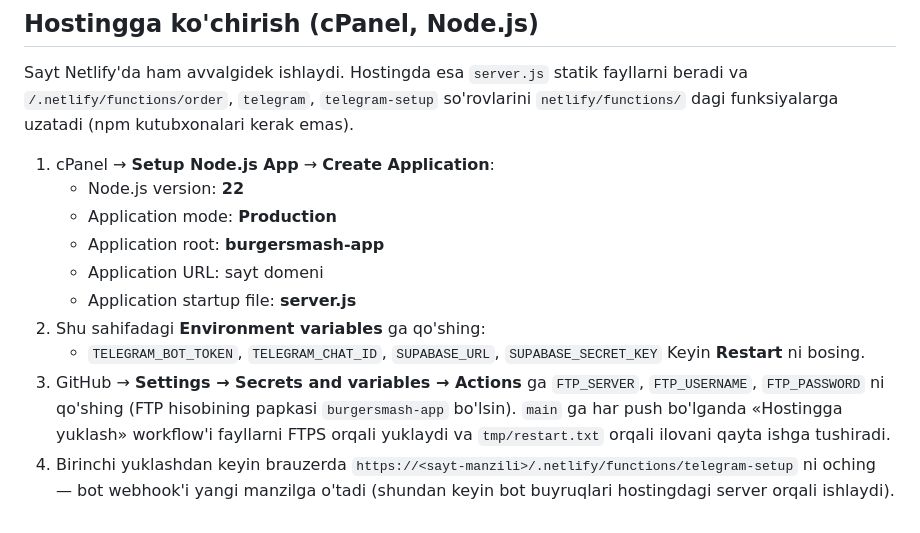
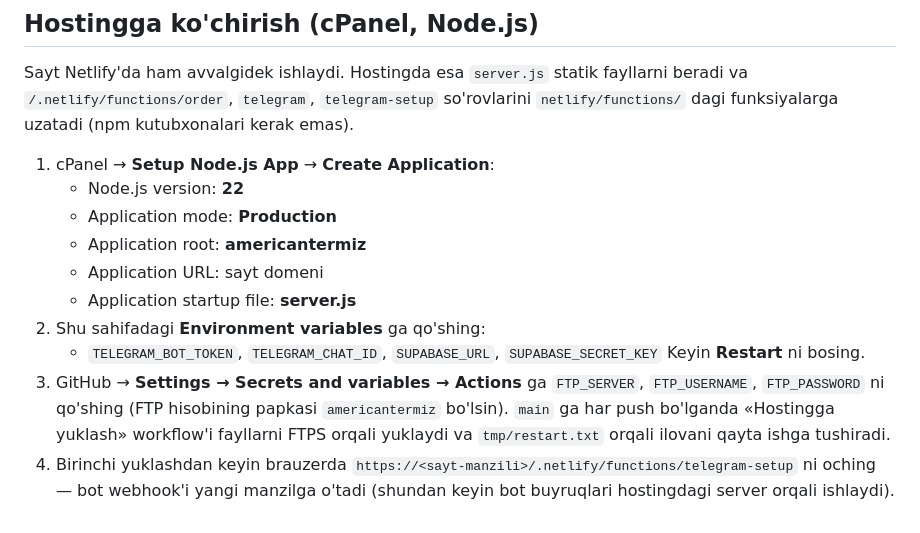
Before and after one commit to asliddinalinazarov988-bit/mening-kafem, a Markdown page: README.md, the part around the change. Drawn GitHub-style.

Commit message:
README: hostingdagi ilova papkasi — americantermiz
Co-Authored-By: Claude Opus 5.5 <noreply@anthropic.com>
Claude-Session: https://claude.ai/code/session_01Jd4KmXJD3NM72KVNE9dJRW

```diff
--- a/README.md
+++ b/README.md
@@ -46,11 +46,11 @@ Sayt Netlify'da ham avvalgidek ishlaydi. Hostingda esa `server.js` statik faylla
 1. cPanel → **Setup Node.js App** → **Create Application**:
    - Node.js version: **22**
    - Application mode: **Production**
-   - Application root: **burgersmash-app**
+   - Application root: **americantermiz**
    - Application URL: sayt domeni
    - Application startup file: **server.js**
 2. Shu sahifadagi **Environment variables** ga qo'shing:
    - `TELEGRAM_BOT_TOKEN`, `TELEGRAM_CHAT_ID`, `SUPABASE_URL`, `SUPABASE_SECRET_KEY`
    Keyin **Restart** ni bosing.
-3. GitHub → **Settings → Secrets and variables → Actions** ga `FTP_SERVER`, `FTP_USERNAME`, `FTP_PASSWORD` ni qo'shing (FTP hisobining papkasi `burgersmash-app` bo'lsin). `main` ga har push bo'lganda «Hostingga yuklash» workflow'i fayllarni FTPS orqali yuklaydi va `tmp/restart.txt` orqali ilovani qayta ishga tushiradi.
+3. GitHub → **Settings → Secrets and variables → Actions** ga `FTP_SERVER`, `FTP_USERNAME`, `FTP_PASSWORD` ni qo'shing (FTP hisobining papkasi `americantermiz` bo'lsin). `main` ga har push bo'lganda «Hostingga yuklash» workflow'i fayllarni FTPS orqali yuklaydi va `tmp/restart.txt` orqali ilovani qayta ishga tushiradi.
 4. Birinchi yuklashdan keyin brauzerda `https://<sayt-manzili>/.netlify/functions/telegram-setup` ni oching — bot webhook'i yangi manzilga o'tadi (shundan keyin bot buyruqlari hostingdagi server orqali ishlaydi).
```
